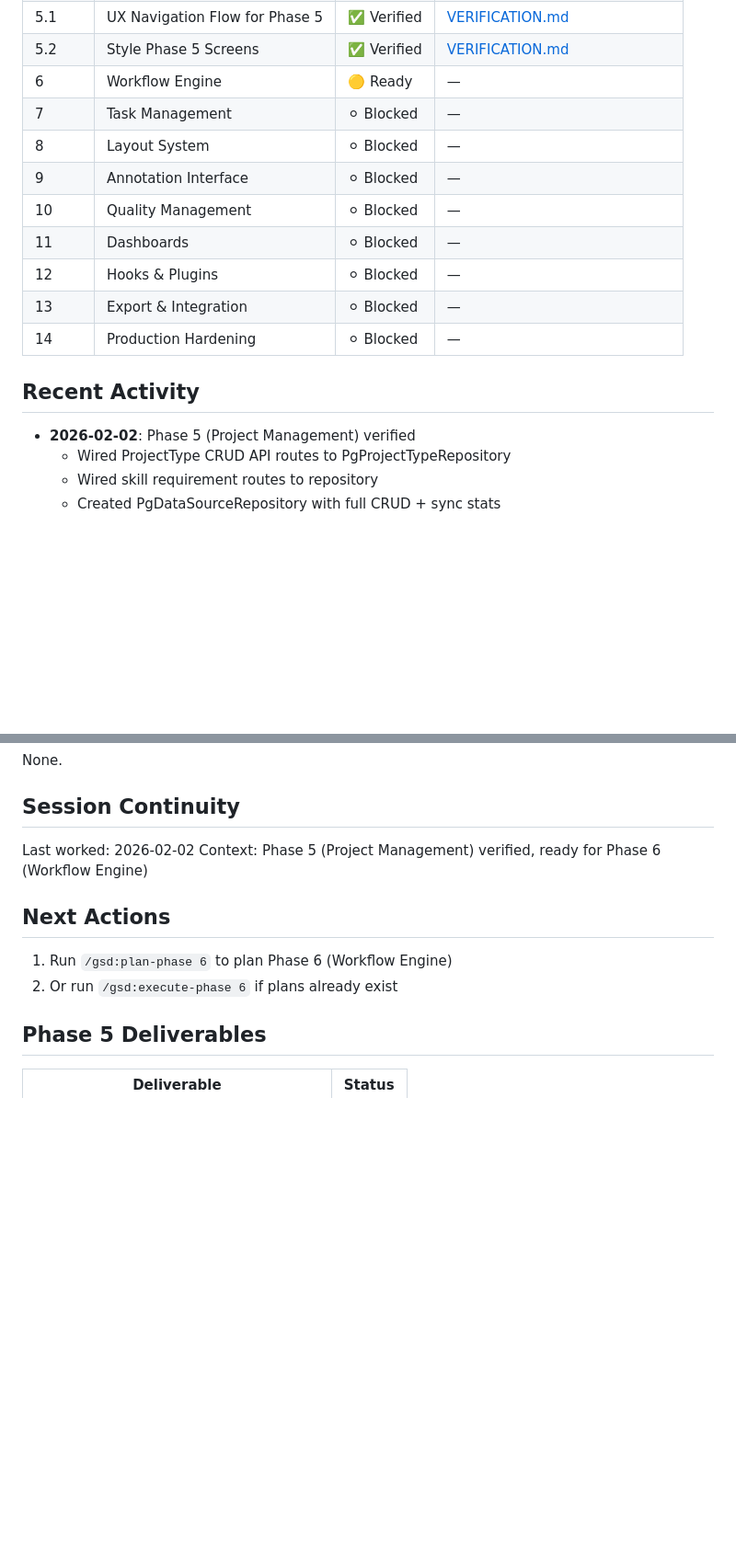
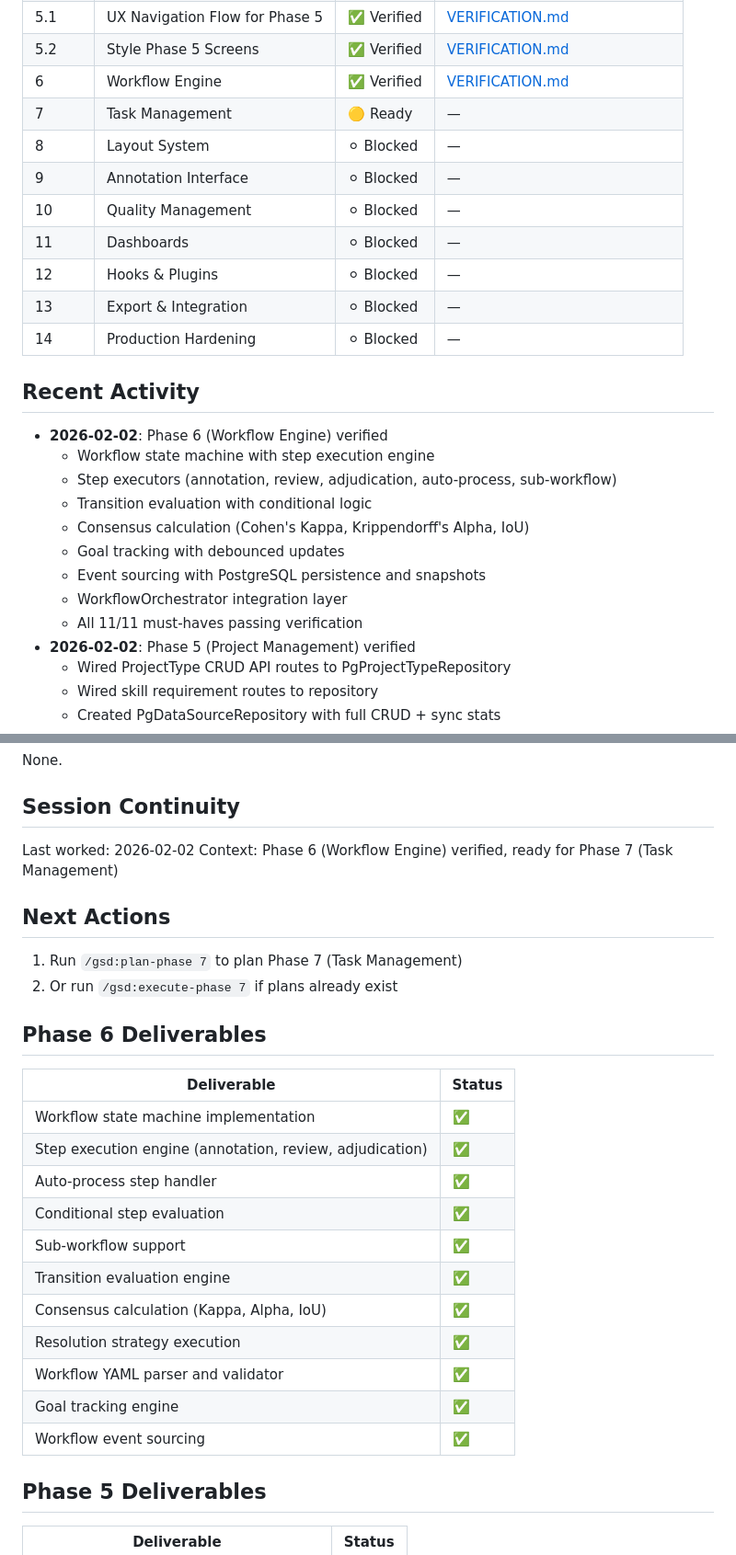
Before and after one commit to parthspatel/glyph, a Markdown page: .planning/STATE.md, 2 parts joined by grey strips. Shown at 92% size. Rendered like a GitHub page; blank space fills up the shorter version.

```diff
--- a/.planning/STATE.md
+++ b/.planning/STATE.md
@@ -23,8 +23,8 @@
 | 5 | Project Management | ✅ Verified | [VERIFICATION.md](phases/05-project-management/05-VERIFICATION.md) |
 | 5.1 | UX Navigation Flow for Phase 5 | ✅ Verified | [VERIFICATION.md](phases/05.1-ux-navigation-flow/5.1-VERIFICATION.md) |
 | 5.2 | Style Phase 5 Screens | ✅ Verified | [VERIFICATION.md](phases/05.2-style-phase-5-screens/05.2-VERIFICATION.md) |
-| 6 | Workflow Engine | 🟡 Ready | — |
-| 7 | Task Management | ⚪ Blocked | — |
+| 6 | Workflow Engine | ✅ Verified | [VERIFICATION.md](phases/06-workflow-engine/06-VERIFICATION.md) |
+| 7 | Task Management | 🟡 Ready | — |
 | 8 | Layout System | ⚪ Blocked | — |
 | 9 | Annotation Interface | ⚪ Blocked | — |
 | 10 | Quality Management | ⚪ Blocked | — |
@@ -35,6 +35,15 @@
 
 ## Recent Activity
 
+- **2026-02-02**: Phase 6 (Workflow Engine) verified
+  - Workflow state machine with step execution engine
+  - Step executors (annotation, review, adjudication, auto-process, sub-workflow)
+  - Transition evaluation with conditional logic
+  - Consensus calculation (Cohen's Kappa, Krippendorff's Alpha, IoU)
+  - Goal tracking with debounced updates
+  - Event sourcing with PostgreSQL persistence and snapshots
+  - WorkflowOrchestrator integration layer
+  - All 11/11 must-haves passing verification
 - **2026-02-02**: Phase 5 (Project Management) verified
   - Wired ProjectType CRUD API routes to PgProjectTypeRepository
   - Wired skill requirement routes to repository
@@ -129,12 +138,28 @@ None.
 ## Session Continuity
 
 Last worked: 2026-02-02
-Context: Phase 5 (Project Management) verified, ready for Phase 6 (Workflow Engine)
+Context: Phase 6 (Workflow Engine) verified, ready for Phase 7 (Task Management)
 
 ## Next Actions
 
-1. Run `/gsd:plan-phase 6` to plan Phase 6 (Workflow Engine)
-2. Or run `/gsd:execute-phase 6` if plans already exist
+1. Run `/gsd:plan-phase 7` to plan Phase 7 (Task Management)
+2. Or run `/gsd:execute-phase 7` if plans already exist
+
+## Phase 6 Deliverables
+
+| Deliverable | Status |
+|-------------|--------|
+| Workflow state machine implementation | ✅ |
+| Step execution engine (annotation, review, adjudication) | ✅ |
+| Auto-process step handler | ✅ |
+| Conditional step evaluation | ✅ |
+| Sub-workflow support | ✅ |
+| Transition evaluation engine | ✅ |
+| Consensus calculation (Kappa, Alpha, IoU) | ✅ |
+| Resolution strategy execution | ✅ |
+| Workflow YAML parser and validator | ✅ |
+| Goal tracking engine | ✅ |
+| Workflow event sourcing | ✅ |
 
 ## Phase 5 Deliverables
 
```
Also changed, not shown: other parts of .planning/STATE.md (+3 -3 lines), .planning/ROADMAP.md (+18 -16 lines), 1 other file.
